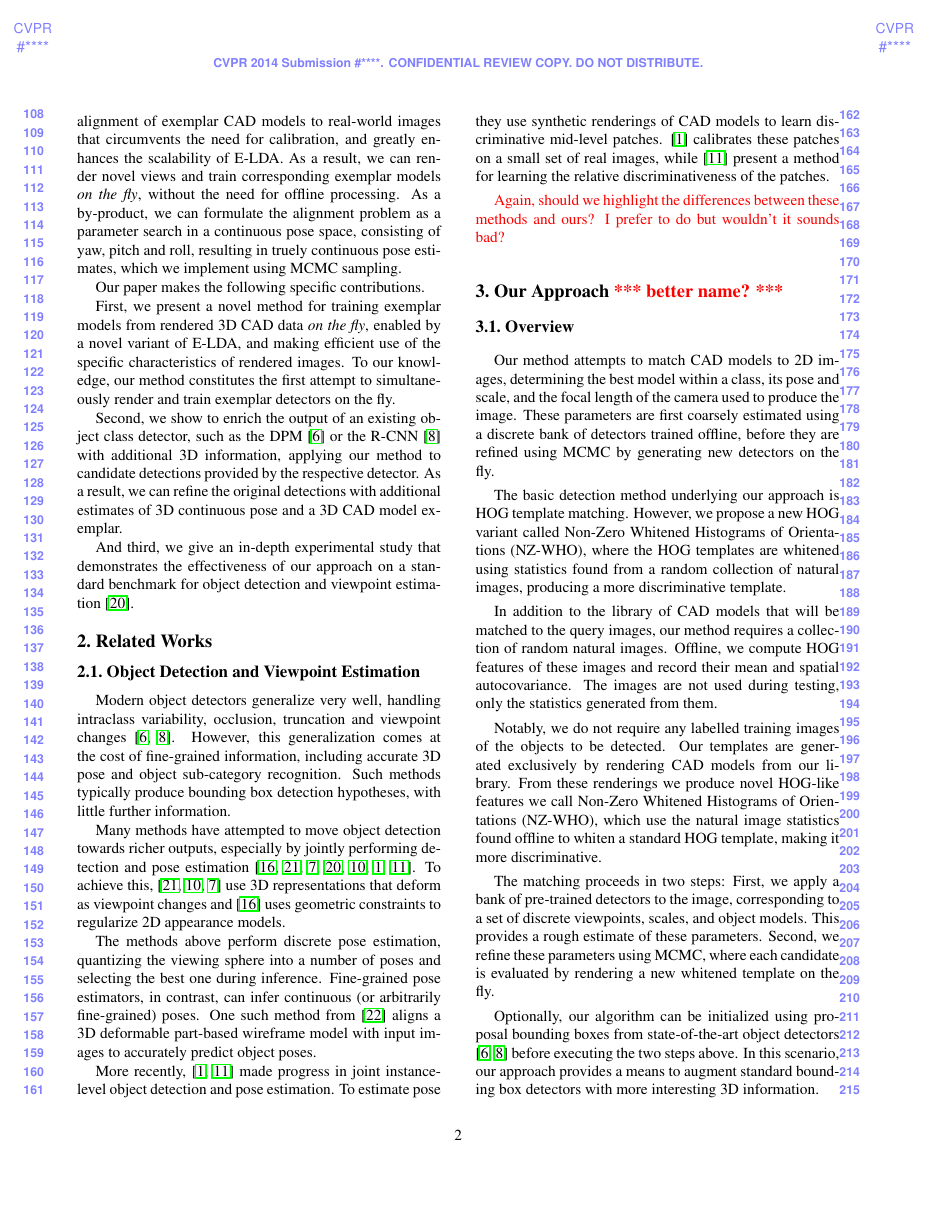
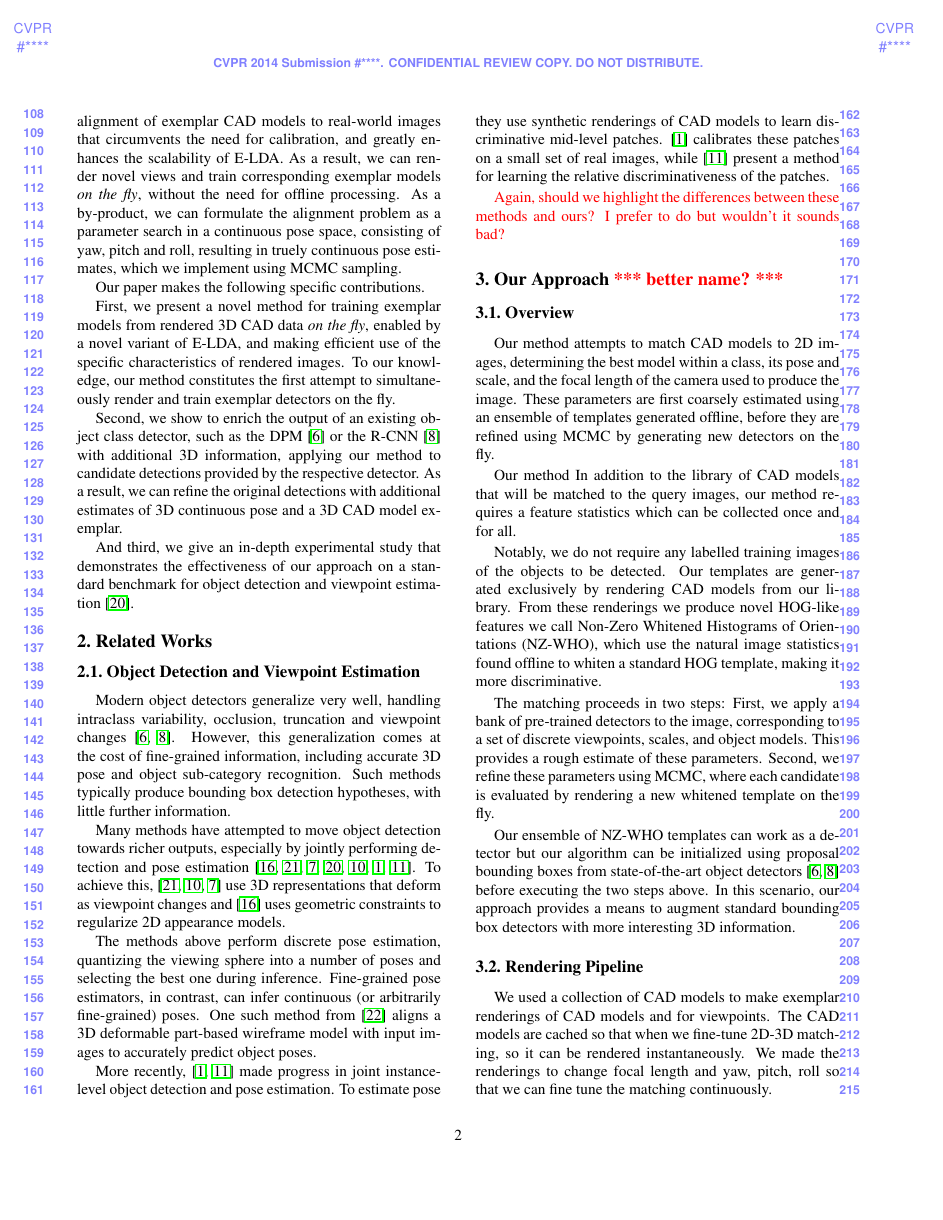
Before and after one commit to mrthat/cvpr15choy, a LaTeX paper (egpaper_final.tex): page 2 of 10. Compiled offline with pdfLaTeX.

Commit message:
modified overview

```diff
--- a/egpaper_final.tex
+++ b/egpaper_final.tex
@@ -199,20 +199,21 @@ the patches.
 Our method attempts to match CAD models to 2D images, determining the best
 model within a class, its pose and scale, and the focal length of the camera
 used to produce the image. These parameters are first coarsely estimated using
-a discrete bank of detectors trained offline, before they are refined using
+an ensemble of templates generated offline, before they are refined using
 MCMC by generating new detectors on the fly.
 
-The basic detection method underlying our approach is HOG template matching.
-However, we propose a new HOG variant called Non-Zero Whitened Histograms of
-Orientations (NZ-WHO), where the HOG templates are whitened using statistics
-found from a random collection of natural images, producing a more
-discriminative template.
+% The basic detection method underlying our approach is WHO template matching.
+% However, we propose a new WHO variant called Non-Zero Whitened Histograms of
+% Orientations (NZ-WHO), where the variant of WHO templates are made from
+% synthetic rendering to with
 
-In addition to the library of CAD models that will be matched to the query
-images, our method requires a collection of random natural images. Offline, we
-compute HOG features of these images and record their mean and spatial
-autocovariance. The images are not used during testing, only the statistics
-generated from them.
+Our method In addition to the library of CAD models that will be matched to the query
+images, our method requires a feature statistics which can be collected once and for all.
+
+% images, our method requires a collection of random natural images. Offline, we
+% compute HOG features of these images and record their mean and spatial
+% autocovariance. The images are not used during testing, only the statistics
+% generated from them.
 
 Notably, we do not require any labelled training images of the objects to be
 detected. Our templates are generated exclusively by rendering CAD models from
@@ -227,7 +228,8 @@ and object models. This provides a rough estimate of these parameters. Second,
 we refine these parameters using MCMC, where each candidate is evaluated by
 rendering a new whitened template on the fly.
 
-Optionally, our algorithm can be initialized using proposal bounding boxes from
+Our ensemble of NZ-WHO templates can work as a detector but our algorithm
+can be initialized using proposal bounding boxes from
 state-of-the-art object detectors \cite{Felzenszwalb10,Girshick14} before
 executing the two steps above. In this scenario, our approach provides a means
 to augment standard bounding box detectors with more interesting 3D
@@ -276,6 +278,11 @@ continuously and also searches for different CAD models.
 \end{comment}
 \subsection{Rendering Pipeline}
 
+We used a collection of CAD models to make exemplar renderings of CAD models and for viewpoints. The
+CAD models are cached so that when we fine-tune 2D-3D matching, so it can be rendered instantaneously.
+We made the renderings to change focal length and yaw, pitch, roll so that we can fine tune the matching
+continuously.
+
 \subsection{Non-Zero Whitened Histograms of Orientations (NZ-WHO)}
 
 Recently, Hariharan \etal. introduced Whitened Histograms of Orientations (WHO)
```
Also changed, not shown: egpaper_final.tex (30 more changed lines).
